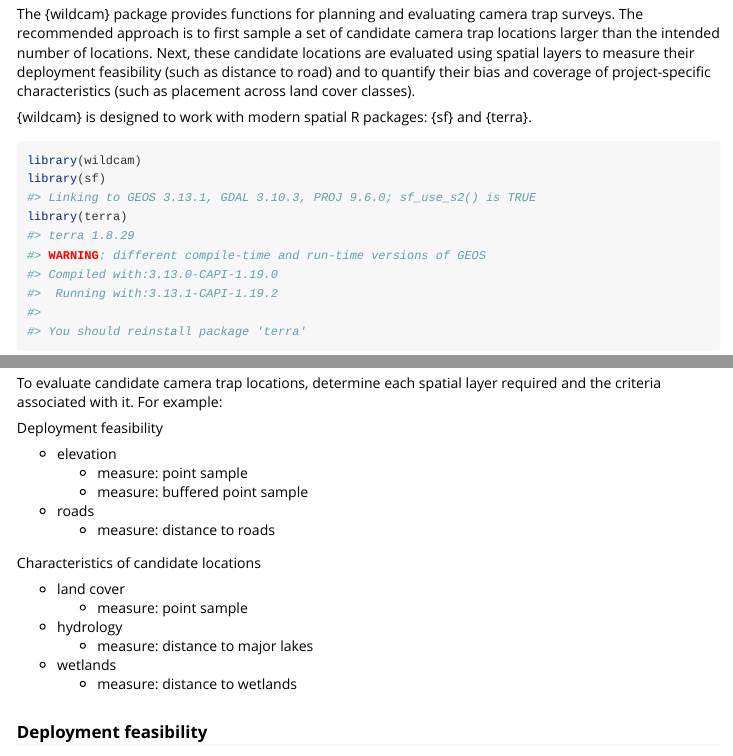
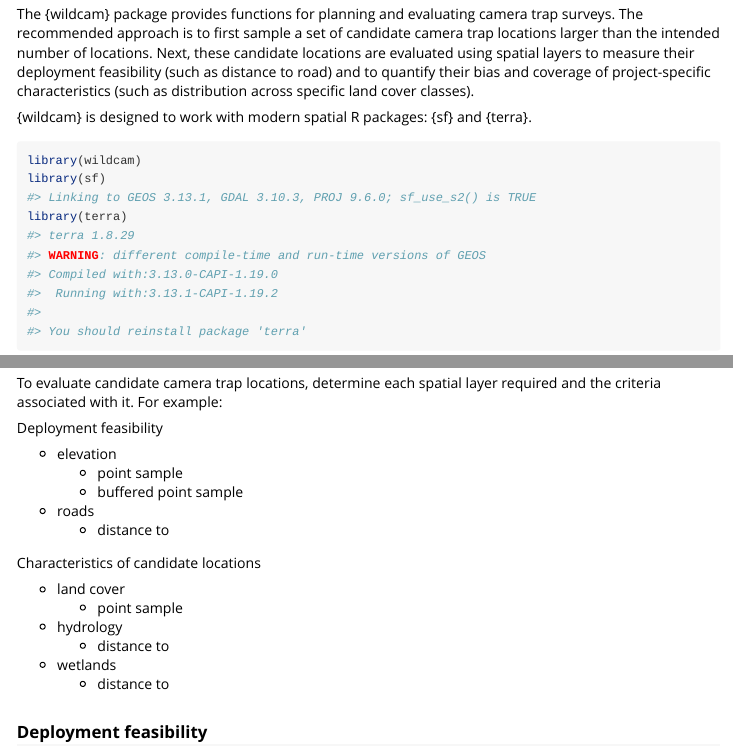
Before and after one commit to robitalec/camtrapmonitoring, an R Markdown document (vignettes/intro-wildcam.Rmd): the page in a window 1100 px wide, from 160 px down, and a second part further down, joined at a grey line. Rendered offline with R 4.5, knitr and Pandoc, with nearby package versions; code that draws random numbers runs with fixed seeds of ours; some code elsewhere in the file could not run offline; long lines of code are wrapped.

Commit message:
minor language edits

```diff
--- a/vignettes/intro-wildcam.Rmd
+++ b/vignettes/intro-wildcam.Rmd
@@ -25,8 +25,8 @@ trap surveys. The recommended approach is to first sample a set of candidate
 camera trap locations larger than the intended number of locations. Next,
 these candidate locations are evaluated using spatial layers to measure their
 deployment feasibility (such as distance to road) and to quantify their bias
-and coverage of project-specific characteristics (such as placement across
-land cover classes).
+and coverage of project-specific characteristics (such as distribution across
+specific land cover classes).
 
 {wildcam} is designed to work with modern spatial R packages: {sf} and {terra}.
 
@@ -77,19 +77,19 @@ required and the criteria associated with it. For example:
 Deployment feasibility
 
 - elevation
-	- measure: point sample
-	- measure: buffered point sample
+	- point sample
+	- buffered point sample
 - roads
-	- measure: distance to roads
+	- distance to
 
 Characteristics of candidate locations
 
 - land cover
-	- measure: point sample
+	- point sample
 - hydrology
-	- measure: distance to major lakes
+	- distance to
 - wetlands
-	- measure: distance to wetlands
+	- distance to
 
 
 
```
Also changed, not shown: vignettes/intro-wildcam.Rmd (8 more changed lines).
